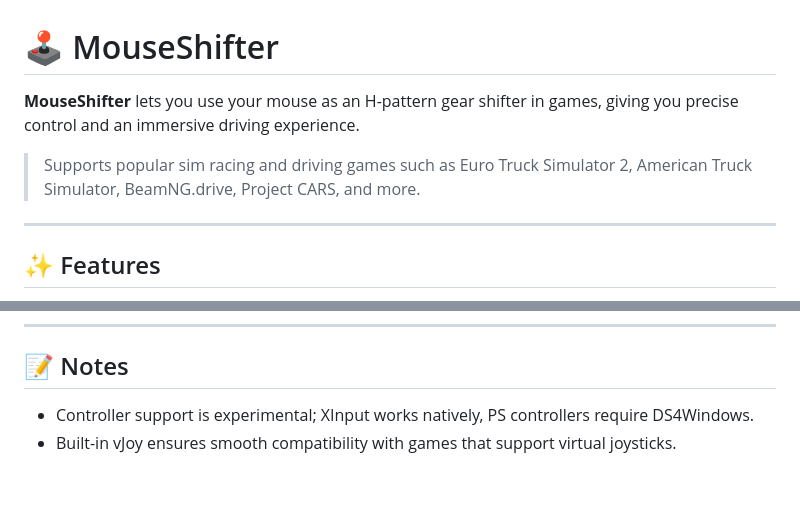
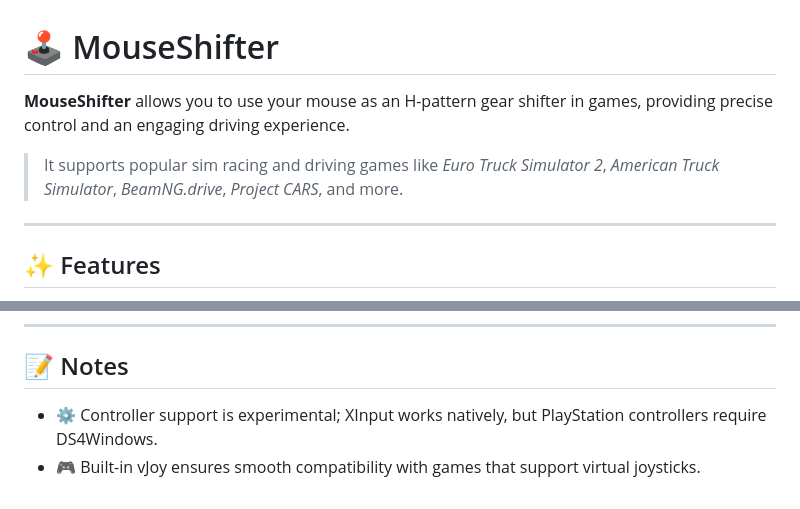
Before and after one commit to arnofrxdd/MouseShifter, a Markdown page: README.md, 2 parts joined by grey strips. Rendered like a GitHub page.

```diff
--- a/README.md
+++ b/README.md
@@ -1,8 +1,8 @@
 # 🕹️ MouseShifter
 
-**MouseShifter** lets you use your mouse as an H-pattern gear shifter in games, giving you precise control and an immersive driving experience.
+**MouseShifter** allows you to use your mouse as an H-pattern gear shifter in games, providing precise control and an engaging driving experience.
 
-> Supports popular sim racing and driving games such as Euro Truck Simulator 2, American Truck Simulator, BeamNG.drive, Project CARS, and more.
+> It supports popular sim racing and driving games like *Euro Truck Simulator 2*, *American Truck Simulator*, *BeamNG.drive*, *Project CARS*, and more.
 
 ---
 
@@ -96,5 +98,5 @@ I’d love to hear from you—whether it's reporting bugs, requesting new featur
 
 ## 📝 Notes
 
-- Controller support is experimental; XInput works natively, PS controllers require DS4Windows.
-- Built-in vJoy ensures smooth compatibility with games that support virtual joysticks.
+- ⚙️ Controller support is experimental; XInput works natively, but PlayStation controllers require DS4Windows.
+- 🎮 Built-in vJoy ensures smooth compatibility with games that support virtual joysticks.
```
Also changed, not shown: other parts of README.md (+24 -22 lines).
